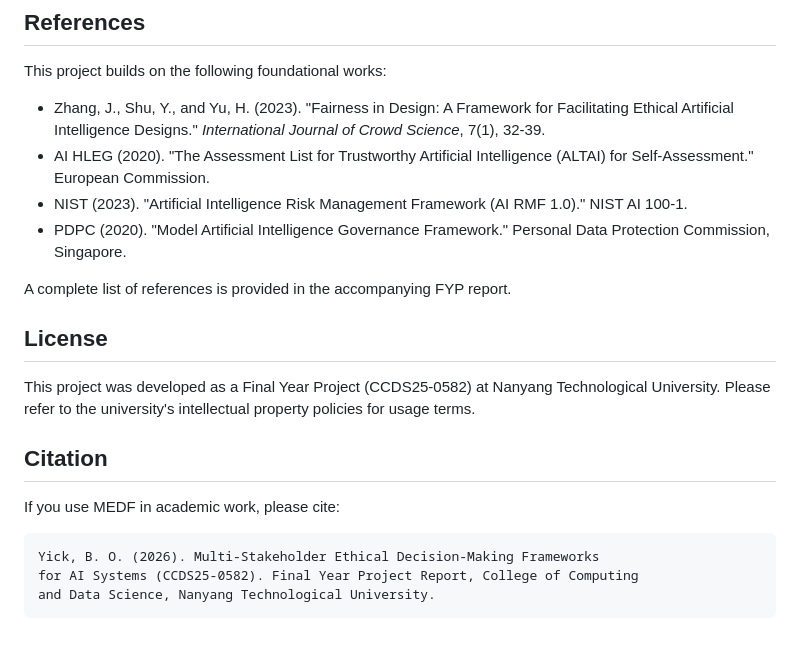
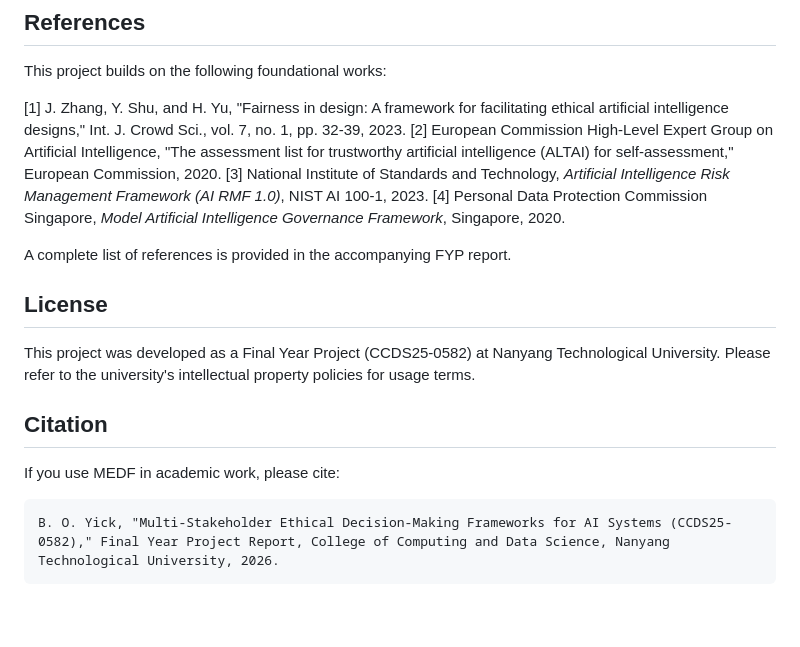
Before and after one commit to benjaminyjr17/ccds25-0582-medf, a Markdown page: README.md, the part around the change. Drawn GitHub-style.

Commit message:
docs: convert README citations to IEEE style

````diff
--- a/README.md
+++ b/README.md
@@ -176,10 +176,10 @@ Key test modules include:
 
 This project builds on the following foundational works:
 
-- Zhang, J., Shu, Y., and Yu, H. (2023). "Fairness in Design: A Framework for Facilitating Ethical Artificial Intelligence Designs." *International Journal of Crowd Science*, 7(1), 32-39.
-- AI HLEG (2020). "The Assessment List for Trustworthy Artificial Intelligence (ALTAI) for Self-Assessment." European Commission.
-- NIST (2023). "Artificial Intelligence Risk Management Framework (AI RMF 1.0)." NIST AI 100-1.
-- PDPC (2020). "Model Artificial Intelligence Governance Framework." Personal Data Protection Commission, Singapore.
+[1] J. Zhang, Y. Shu, and H. Yu, "Fairness in design: A framework for facilitating ethical artificial intelligence designs," Int. J. Crowd Sci., vol. 7, no. 1, pp. 32-39, 2023.
+[2] European Commission High-Level Expert Group on Artificial Intelligence, "The assessment list for trustworthy artificial intelligence (ALTAI) for self-assessment," European Commission, 2020.
+[3] National Institute of Standards and Technology, *Artificial Intelligence Risk Management Framework (AI RMF 1.0)*, NIST AI 100-1, 2023.
+[4] Personal Data Protection Commission Singapore, *Model Artificial Intelligence Governance Framework*, Singapore, 2020.
 
 A complete list of references is provided in the accompanying FYP report.
 
@@ -194,7 +194,5 @@ This project was developed as a Final Year Project (CCDS25-0582) at Nanyang Tech
 If you use MEDF in academic work, please cite:
 
 ```text
-Yick, B. O. (2026). Multi-Stakeholder Ethical Decision-Making Frameworks
-for AI Systems (CCDS25-0582). Final Year Project Report, College of Computing
-and Data Science, Nanyang Technological University.
+B. O. Yick, "Multi-Stakeholder Ethical Decision-Making Frameworks for AI Systems (CCDS25-0582)," Final Year Project Report, College of Computing and Data Science, Nanyang Technological University, 2026.
 ```
````
